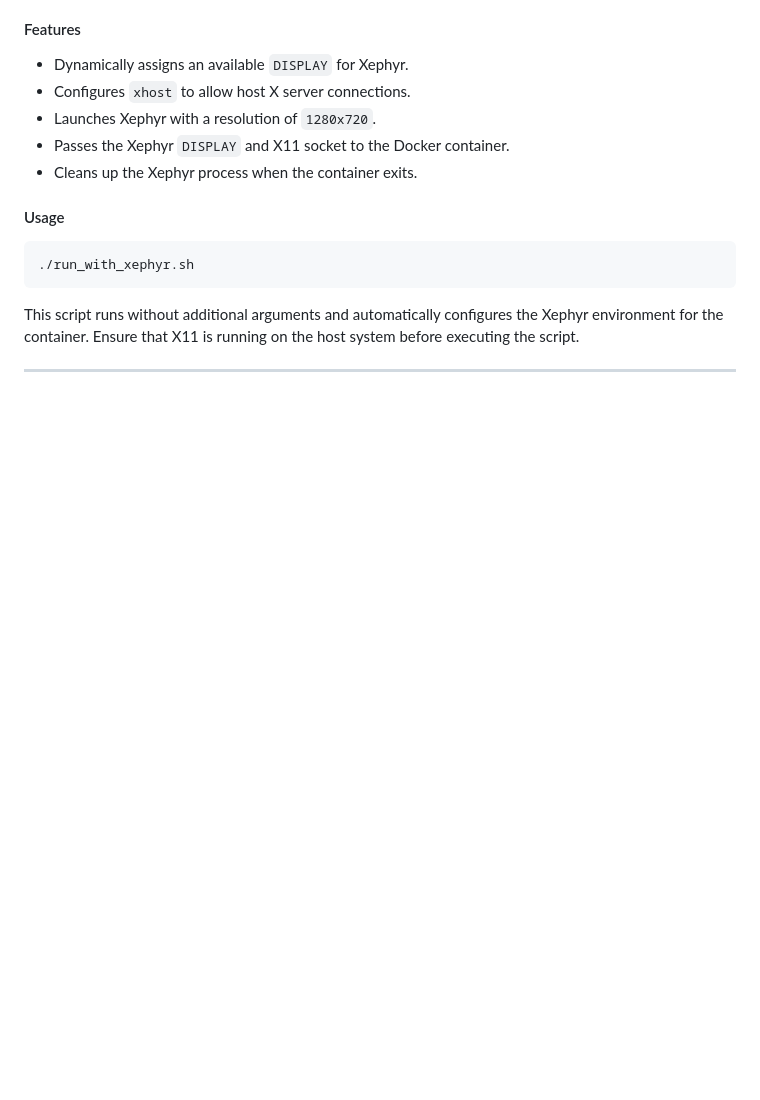
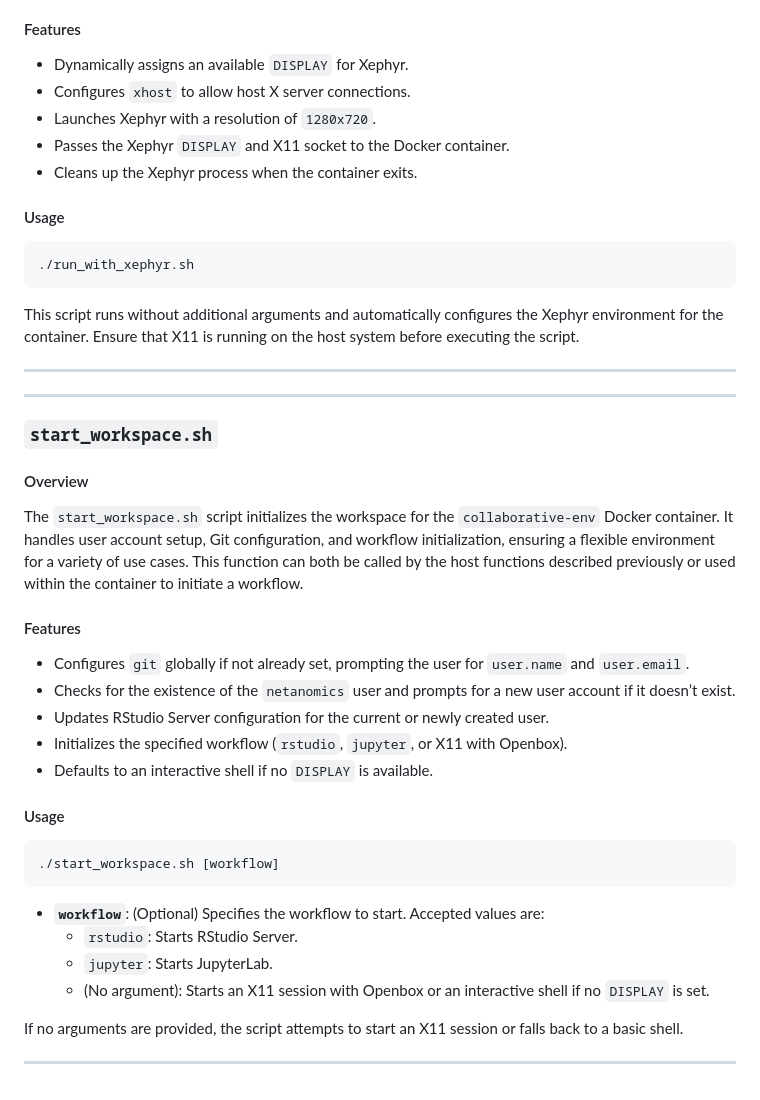
Before and after one commit to jhmorgan-netanomics/Netanomics_Analysts_Collaborative_Environment, a Markdown page: README.md, the part around the change. GitHub-like rendering; blank space fills up the shorter version.

````diff
--- a/README.md
+++ b/README.md
@@ -122,3 +122,29 @@ The `run_with_xephyr.sh` script is designed to facilitate X11 forwarding for gra
 This script runs without additional arguments and automatically configures the Xephyr environment for the container. Ensure that X11 is running on the host system before executing the script.
 
 ---
+---
+
+### `start_workspace.sh`
+
+#### Overview
+The `start_workspace.sh` script initializes the workspace for the `collaborative-env` Docker container. It handles user account setup, Git configuration, and workflow initialization, ensuring a flexible environment for a variety of use cases. This function can both be called by the host functions described previously or used within the container to initiate a workflow.
+
+#### Features
+- Configures `git` globally if not already set, prompting the user for `user.name` and `user.email`.
+- Checks for the existence of the `netanomics` user and prompts for a new user account if it doesn’t exist.
+- Updates RStudio Server configuration for the current or newly created user.
+- Initializes the specified workflow (`rstudio`, `jupyter`, or X11 with Openbox).
+- Defaults to an interactive shell if no `DISPLAY` is available.
+
+#### Usage
+```bash
+./start_workspace.sh [workflow]
+```
+- **`workflow`**: (Optional) Specifies the workflow to start. Accepted values are:
+  - `rstudio`: Starts RStudio Server.
+  - `jupyter`: Starts JupyterLab.
+  - (No argument): Starts an X11 session with Openbox or an interactive shell if no `DISPLAY` is set.
+
+If no arguments are provided, the script attempts to start an X11 session or falls back to a basic shell.
+
+---
````
